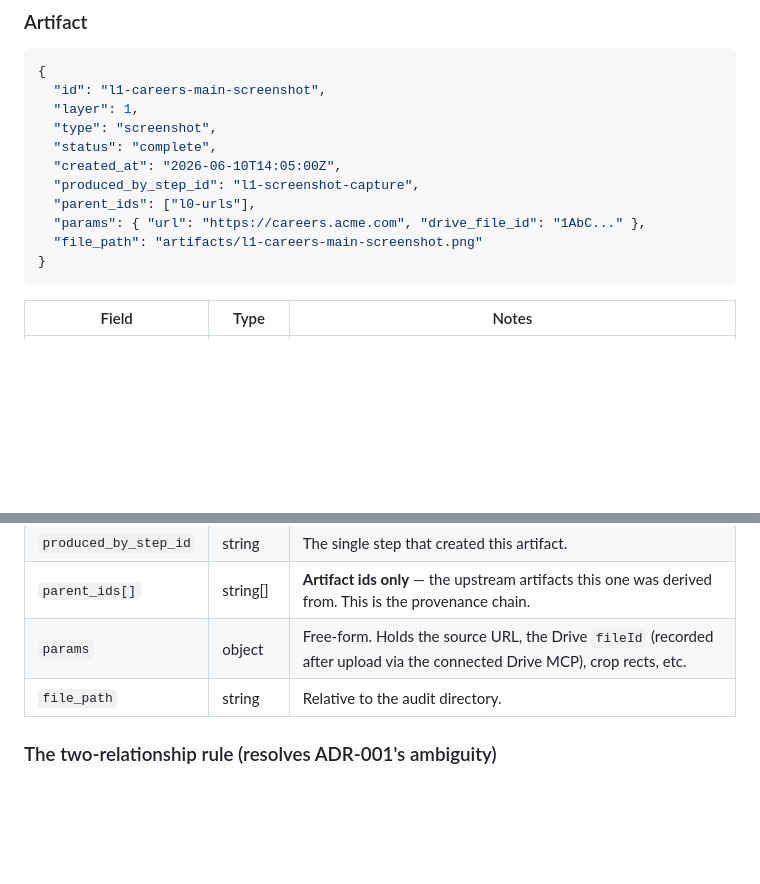
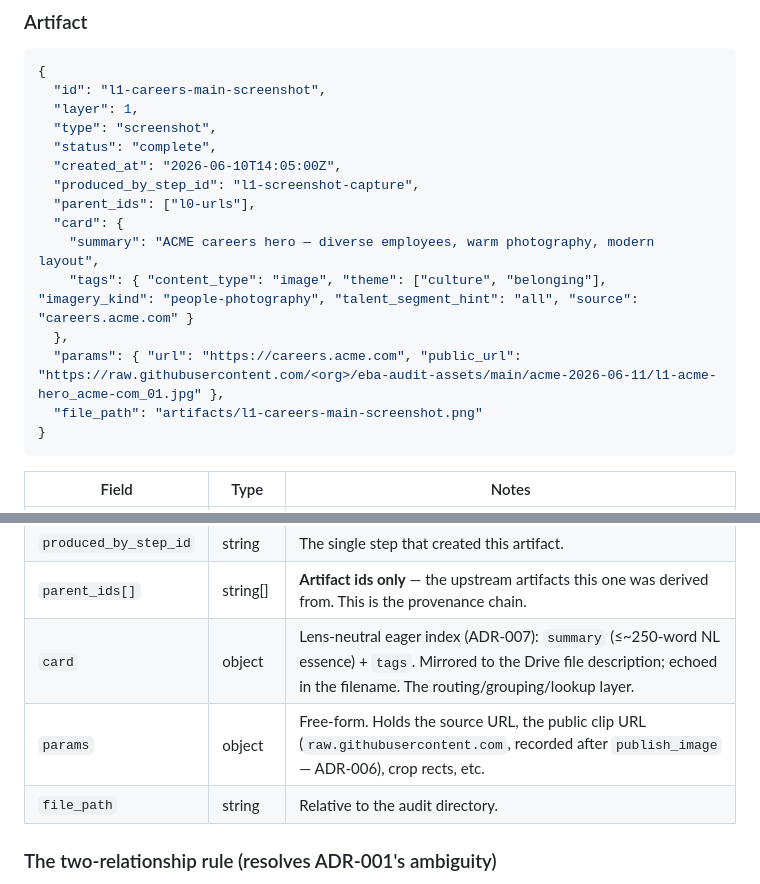
Before and after one commit to michaelblum/employer-brand-audits, a Markdown page: docs/decisions/ADR-002-audit-manifest-schema.md, 2 parts joined by grey strips. Drawn GitHub-style; blank space fills up the shorter version.

````diff
--- a/docs/decisions/ADR-002-audit-manifest-schema.md
+++ b/docs/decisions/ADR-002-audit-manifest-schema.md
@@ -77,7 +77,11 @@ A manifest is one JSON file per audit (`manifest.json` in the audit directory).
   "created_at": "2026-06-10T14:05:00Z",
   "produced_by_step_id": "l1-screenshot-capture",
   "parent_ids": ["l0-urls"],
-  "params": { "url": "https://careers.acme.com", "drive_file_id": "1AbC..." },
+  "card": {
+    "summary": "ACME careers hero — diverse employees, warm photography, modern layout",
+    "tags": { "content_type": "image", "theme": ["culture", "belonging"], "imagery_kind": "people-photography", "talent_segment_hint": "all", "source": "careers.acme.com" }
+  },
+  "params": { "url": "https://careers.acme.com", "public_url": "https://raw.githubusercontent.com/<org>/eba-audit-assets/main/acme-2026-06-11/l1-acme-hero_acme-com_01.jpg" },
   "file_path": "artifacts/l1-careers-main-screenshot.png"
 }
 ```
@@ -91,7 +95,8 @@ A manifest is one JSON file per audit (`manifest.json` in the audit directory).
 | `created_at` | ISO 8601 | |
 | `produced_by_step_id` | string | The single step that created this artifact. |
 | `parent_ids[]` | string[] | **Artifact ids only** — the upstream artifacts this one was derived from. This is the provenance chain. |
-| `params` | object | Free-form. Holds the source URL, the Drive `fileId` (recorded after upload via the connected Drive MCP), crop rects, etc. |
+| `card` | object | Lens-neutral eager index (ADR-007): `summary` (≤~250-word NL essence) + `tags`. Mirrored to the Drive file description; echoed in the filename. The routing/grouping/lookup layer. |
+| `params` | object | Free-form. Holds the source URL, the public clip URL (`raw.githubusercontent.com`, recorded after `publish_image` — ADR-006), crop rects, etc. |
 | `file_path` | string | Relative to the audit directory. |
 
 ### The two-relationship rule (resolves ADR-001's ambiguity)
````
Also changed, not shown: docs/decisions/ADR-007-eager-extraction-lazy-reinference.md (added, +55 -0 lines), 1 other file.
